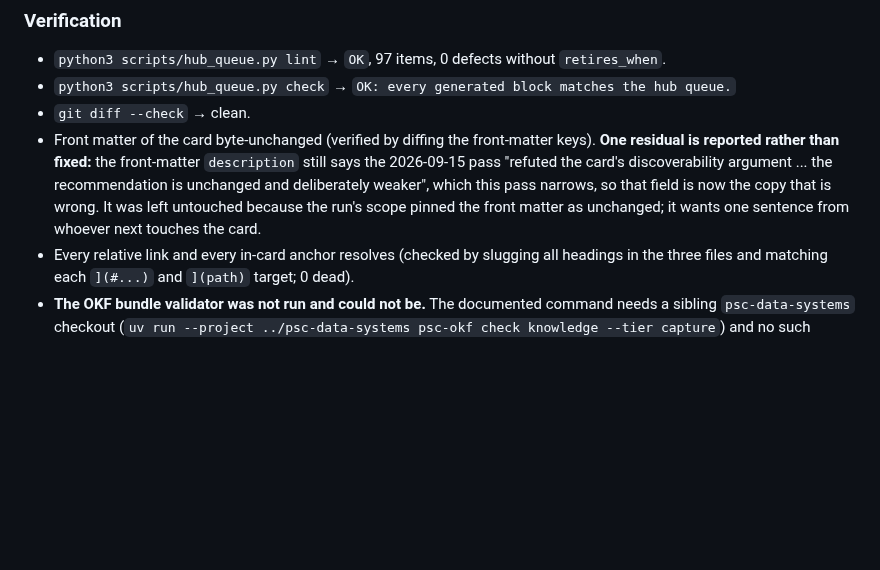
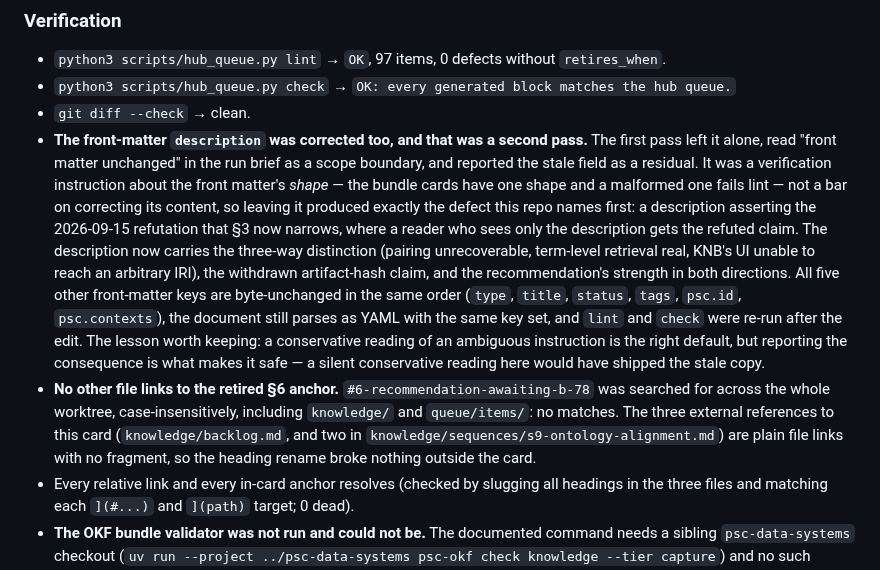
Before and after one commit to salmon-data-mobilization/metasalmon, a Markdown page: .hub/workpad.md, the part around the change. Rendered like a GitHub page; blank space fills up the shorter version.

Commit message:
B-146: correct the card's front-matter description to match section 3
The description asserted the 2026-09-15 refutation that the previous
commit narrowed, so a reader who saw only the description got the
refuted claim. It now carries the three-way distinction - the pairing is
unrecoverable, term-level retrieval of the component IRIs is real
dataset discovery for an API client, and KNB's search interface cannot
reach an arbitrary IRI - plus the withdrawn artifact-hash claim and the
recommendation's strength in both directions.

All other front-matter keys are byte-unchanged in the same order and the
document still parses as YAML with the same key set; hub_queue.py lint
and check re-run green. Verified that nothing anywhere in the worktree
links to the retired #6-recommendation-awaiting-b-78 anchor.

Co-Authored-By: Claude Opus 5 <noreply@anthropic.com>
Claude-Session: https://claude.ai/code/session_01GvKPd1YpcrUYP6D4eMUPvD

```diff
--- a/.hub/workpad.md
+++ b/.hub/workpad.md
@@ -441,13 +441,29 @@ lists five costs-as-requirements, not four) without changing the answer.
 - `python3 scripts/hub_queue.py check` → `OK: every generated block matches the
   hub queue.`
 - `git diff --check` → clean.
-- Front matter of the card byte-unchanged (verified by diffing the front-matter
-  keys). **One residual is reported rather than fixed:** the front-matter
-  `description` still says the 2026-09-15 pass "refuted the card's
-  discoverability argument ... the recommendation is unchanged and deliberately
-  weaker", which this pass narrows, so that field is now the copy that is wrong.
-  It was left untouched because the run's scope pinned the front matter as
-  unchanged; it wants one sentence from whoever next touches the card.
+- **The front-matter `description` was corrected too, and that was a second
+  pass.** The first pass left it alone, read "front matter unchanged" in the run
+  brief as a scope boundary, and reported the stale field as a residual. It was a
+  verification instruction about the front matter's *shape* — the bundle cards
+  have one shape and a malformed one fails lint — not a bar on correcting its
+  content, so leaving it produced exactly the defect this repo names first: a
+  description asserting the 2026-09-15 refutation that §3 now narrows, where a
+  reader who sees only the description gets the refuted claim. The description
+  now carries the three-way distinction (pairing unrecoverable, term-level
+  retrieval real, KNB's UI unable to reach an arbitrary IRI), the withdrawn
+  artifact-hash claim, and the recommendation's strength in both directions. All
+  five other front-matter keys are byte-unchanged in the same order (`type`,
+  `title`, `status`, `tags`, `psc.id`, `psc.contexts`), the document still parses
+  as YAML with the same key set, and `lint` and `check` were re-run after the
+  edit. The lesson worth keeping: a conservative reading of an ambiguous
+  instruction is the right default, but reporting the consequence is what makes
+  it safe — a silent conservative reading here would have shipped the stale copy.
+- **No other file links to the retired §6 anchor.** `#6-recommendation-awaiting-b-78`
+  was searched for across the whole worktree, case-insensitively, including
+  `knowledge/` and `queue/items/`: no matches. The three external references to
+  this card (`knowledge/backlog.md`, and two in
+  `knowledge/sequences/s9-ontology-alignment.md`) are plain file links with no
+  fragment, so the heading rename broke nothing outside the card.
 - Every relative link and every in-card anchor resolves (checked by slugging all
   headings in the three files and matching each `](#...)` and `](path)` target;
   0 dead).
```
Also changed, not shown: knowledge/plans/2026-09-14-iop-triple-explainer.md (+1 -1 lines).
